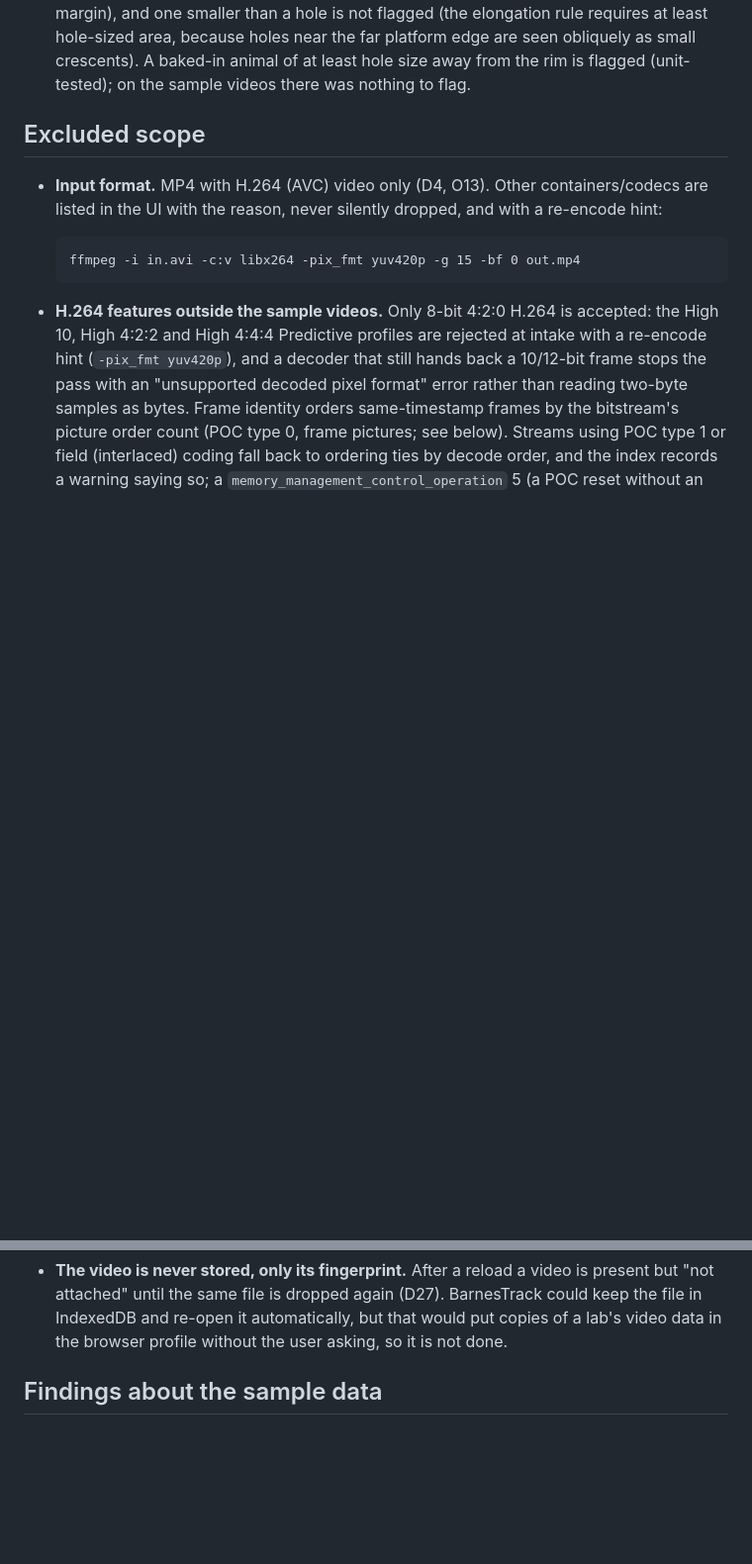
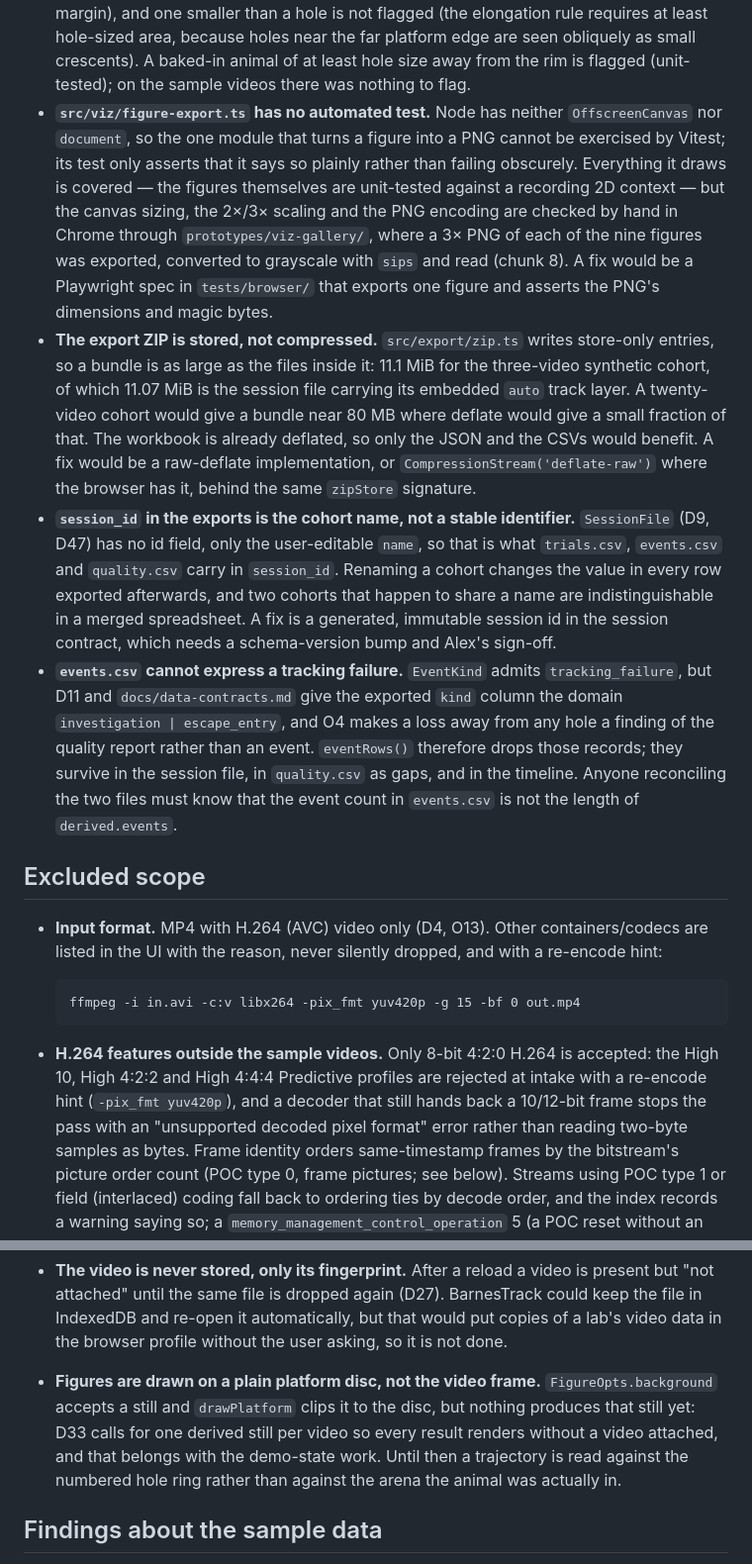
Before and after one commit to alexbastuba/barnestrack, a Markdown page: docs/known-limitations.md, 2 parts joined by grey strips. Shown at 99% size. GitHub-like rendering; blank space fills up the shorter version.

Commit message:
Record what chunk 8 found and did not fix
Five limitations, four of them defects: the PNG export module has no Node test
because Node has no canvas, the export ZIP is stored rather than compressed and
so is as large as the session file inside it, session_id in the exports carries
the editable cohort name because the session contract has no stable id, and
events.csv cannot express a tracking failure because its documented kind domain
does not admit one. Under excluded scope: figures still draw on a plain
platform disc, since nothing yet produces the derived still D33 calls for.

Co-Authored-By: Claude Opus 5 (1M context) <noreply@anthropic.com>
Claude-Session: https://claude.ai/code/session_01RJtCo3sRPYou3tUQjLeZoQ

```diff
--- a/docs/known-limitations.md
+++ b/docs/known-limitations.md
@@ -62,6 +62,33 @@ session it is found (D39).
   holes near the far platform edge are seen obliquely as small crescents). A baked-in animal of at
   least hole size away from the rim is flagged (unit-tested); on the sample videos there was nothing
   to flag.
+- **`src/viz/figure-export.ts` has no automated test.** Node has neither `OffscreenCanvas` nor
+  `document`, so the one module that turns a figure into a PNG cannot be exercised by Vitest; its
+  test only asserts that it says so plainly rather than failing obscurely. Everything it draws is
+  covered — the figures themselves are unit-tested against a recording 2D context — but the canvas
+  sizing, the 2×/3× scaling and the PNG encoding are checked by hand in Chrome through
+  `prototypes/viz-gallery/`, where a 3× PNG of each of the nine figures was exported, converted to
+  grayscale with `sips` and read (chunk 8). A fix would be a Playwright spec in `tests/browser/`
+  that exports one figure and asserts the PNG's dimensions and magic bytes.
+- **The export ZIP is stored, not compressed.** `src/export/zip.ts` writes store-only entries, so a
+  bundle is as large as the files inside it: 11.1 MiB for the three-video synthetic cohort, of which
+  11.07 MiB is the session file carrying its embedded `auto` track layer. A twenty-video cohort
+  would give a bundle near 80 MB where deflate would give a small fraction of that. The workbook
+  is already deflated, so only the JSON and the CSVs would benefit. A fix would be a raw-deflate
+  implementation, or `CompressionStream('deflate-raw')` where the browser has it, behind the same
+  `zipStore` signature.
+- **`session_id` in the exports is the cohort name, not a stable identifier.** `SessionFile` (D9,
+  D47) has no id field, only the user-editable `name`, so that is what `trials.csv`, `events.csv`
+  and `quality.csv` carry in `session_id`. Renaming a cohort changes the value in every row exported
+  afterwards, and two cohorts that happen to share a name are indistinguishable in a merged
+  spreadsheet. A fix is a generated, immutable session id in the session contract, which needs a
+  schema-version bump and Alex's sign-off.
+- **`events.csv` cannot express a tracking failure.** `EventKind` admits `tracking_failure`, but D11
+  and `docs/data-contracts.md` give the exported `kind` column the domain
+  `investigation | escape_entry`, and O4 makes a loss away from any hole a finding of the quality
+  report rather than an event. `eventRows()` therefore drops those records; they survive in the
+  session file, in `quality.csv` as gaps, and in the timeline. Anyone reconciling the two files must
+  know that the event count in `events.csv` is not the length of `derived.events`.
 
 ## Excluded scope
 
@@ -103,6 +130,12 @@ session it is found (D39).
   attached" until the same file is dropped again (D27). BarnesTrack could keep the file in
   IndexedDB and re-open it automatically, but that would put copies of a lab's video data in the
   browser profile without the user asking, so it is not done.
+
+- **Figures are drawn on a plain platform disc, not the video frame.** `FigureOpts.background`
+  accepts a still and `drawPlatform` clips it to the disc, but nothing produces that still yet: D33
+  calls for one derived still per video so every result renders without a video attached, and that
+  belongs with the demo-state work. Until then a trajectory is read against the numbered hole ring
+  rather than against the arena the animal was actually in.
 
 ## Findings about the sample data
 
```
